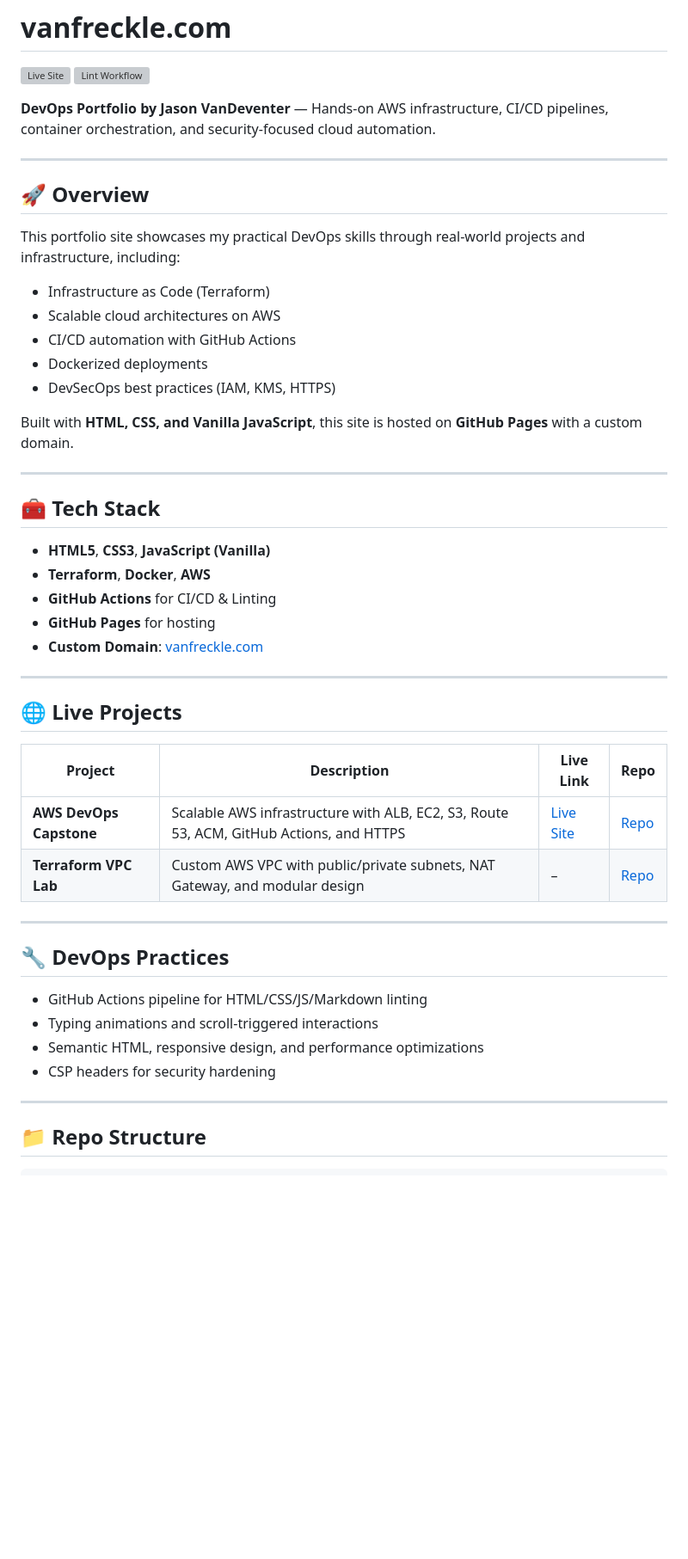
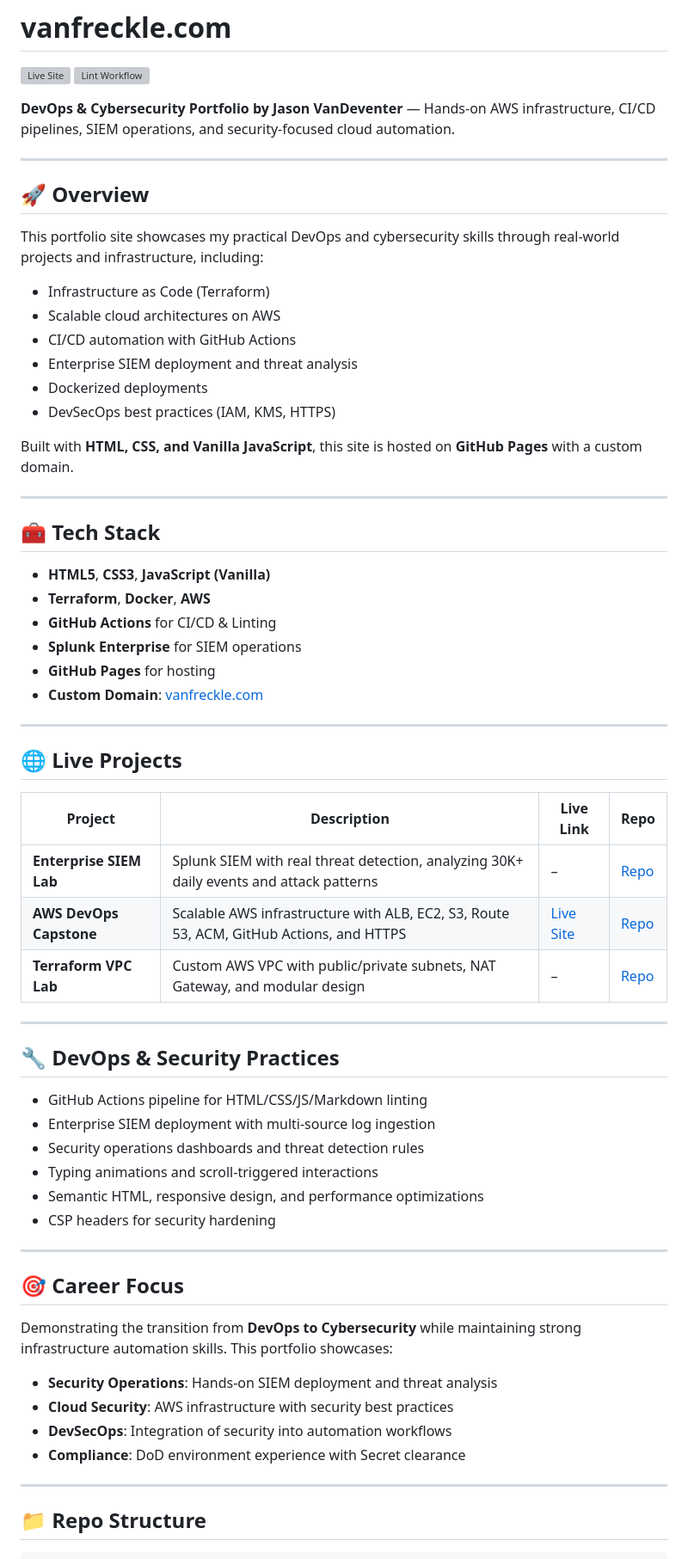
Before and after one commit to jasonvandeventer/jasonvandeventer.github.io, a Markdown page: README.md, the part around one of its changes. Shown at 86% size. Rendered like a GitHub page; blank space fills up the shorter version; grey boxes are pictures that could not be loaded.

```diff
--- a/README.md
+++ b/README.md
@@ -3,17 +3,18 @@
 [![Live Site](https://img.shields.io/website?url=https%3A%2F%2Fvanfreckle.com)](https://vanfreckle.com)
 [![Lint Workflow](https://github.com/jasonvandeventer/jasonvandeventer.github.io/actions/workflows/lint.yml/badge.svg)](https://github.com/jasonvandeventer/jasonvandeventer.github.io/actions/workflows/lint.yml)
 
-**DevOps Portfolio by Jason VanDeventer** — Hands-on AWS infrastructure, CI/CD pipelines, container orchestration, and security-focused cloud automation.
+**DevOps & Cybersecurity Portfolio by Jason VanDeventer** — Hands-on AWS infrastructure, CI/CD pipelines, SIEM operations, and security-focused cloud automation.
 
 ---
 
 ## 🚀 Overview
 
-This portfolio site showcases my practical DevOps skills through real-world projects and infrastructure, including:
+This portfolio site showcases my practical DevOps and cybersecurity skills through real-world projects and infrastructure, including:
 
 - Infrastructure as Code (Terraform)
 - Scalable cloud architectures on AWS
 - CI/CD automation with GitHub Actions
+- Enterprise SIEM deployment and threat analysis
 - Dockerized deployments
 - DevSecOps best practices (IAM, KMS, HTTPS)
 
@@ -26,6 +27,7 @@ Built with **HTML, CSS, and Vanilla JavaScript**, this site is hosted on **GitHu
 - **HTML5**, **CSS3**, **JavaScript (Vanilla)**
 - **Terraform**, **Docker**, **AWS**
 - **GitHub Actions** for CI/CD & Linting
+- **Splunk Enterprise** for SIEM operations
 - **GitHub Pages** for hosting
 - **Custom Domain**: [vanfreckle.com](https://vanfreckle.com)
 
@@ -33,19 +35,33 @@ Built with **HTML, CSS, and Vanilla JavaScript**, this site is hosted on **GitHu
 
 ## 🌐 Live Projects
 
-| Project                 | Description                                                                             | Live Link                                    | Repo                                                           |
-| ----------------------- | --------------------------------------------------------------------------------------- | -------------------------------------------- | -------------------------------------------------------------- |
-| **AWS DevOps Capstone** | Scalable AWS infrastructure with ALB, EC2, S3, Route 53, ACM, GitHub Actions, and HTTPS | [Live Site](https://capstone.vanfreckle.com) | [Repo](https://github.com/jasonvandeventer/terraform_capstone) |
-| **Terraform VPC Lab**   | Custom AWS VPC with public/private subnets, NAT Gateway, and modular design             | –                                            | [Repo](https://github.com/jasonvandeventer/terraform-vpc-lab)  |
+| Project                    | Description                                                                             | Live Link                                    | Repo                                                              |
+| -------------------------- | --------------------------------------------------------------------------------------- | -------------------------------------------- | ----------------------------------------------------------------- |
+| **Enterprise SIEM Lab**   | Splunk SIEM with real threat detection, analyzing 30K+ daily events and attack patterns | –                                           | [Repo](https://github.com/jasonvandeventer/enterprise-siem-lab)   |
+| **AWS DevOps Capstone**   | Scalable AWS infrastructure with ALB, EC2, S3, Route 53, ACM, GitHub Actions, and HTTPS | [Live Site](https://capstone.vanfreckle.com) | [Repo](https://github.com/jasonvandeventer/terraform_capstone)    |
+| **Terraform VPC Lab**     | Custom AWS VPC with public/private subnets, NAT Gateway, and modular design             | –                                            | [Repo](https://github.com/jasonvandeventer/terraform-vpc-lab)     |
 
 ---
 
-## 🔧 DevOps Practices
+## 🔧 DevOps & Security Practices
 
 - GitHub Actions pipeline for HTML/CSS/JS/Markdown linting
+- Enterprise SIEM deployment with multi-source log ingestion
+- Security operations dashboards and threat detection rules
 - Typing animations and scroll-triggered interactions
 - Semantic HTML, responsive design, and performance optimizations
 - CSP headers for security hardening
+
+---
+
+## 🎯 Career Focus
+
+Demonstrating the transition from **DevOps to Cybersecurity** while maintaining strong infrastructure automation skills. This portfolio showcases:
+
+- **Security Operations**: Hands-on SIEM deployment and threat analysis
+- **Cloud Security**: AWS infrastructure with security best practices
+- **DevSecOps**: Integration of security into automation workflows
+- **Compliance**: DoD environment experience with Secret clearance
 
 ---
 
```
Also changed, not shown: other parts of README.md (+17 -3 lines).
